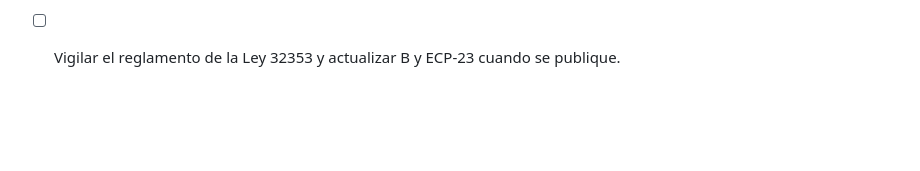
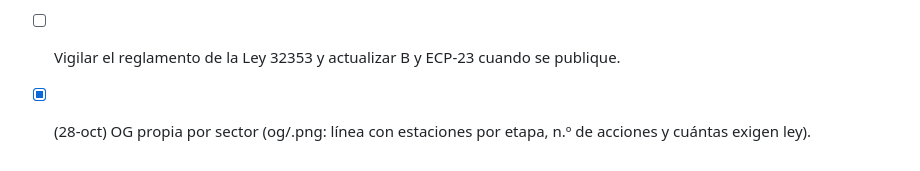
Before and after one commit to unimauro/agenda-pais, a Markdown page: BACKLOG.md, the part around the change. GitHub-like rendering; blank space fills up the shorter version.

Commit message:
BACKLOG: OG por sector

```diff
--- a/BACKLOG.md
+++ b/BACKLOG.md
@@ -50,3 +50,4 @@ Lee esto primero si continúas el proyecto (otra IA u otra sesión).
 - [ ] Revisión humana experta sigue pendiente (la de agentes no la reemplaza).
 - [x] (28-oct) Ley 32353: entra en vigencia al día siguiente de publicado su reglamento (no ubicado); textos de B (paquete beneficios) y ECP-23 pasaron a condicional. ECP-23 ahora se apoya en ECO-15 (Tech) para cerrar el RER.
 - [ ] Vigilar el reglamento de la Ley 32353 y actualizar B y ECP-23 cuando se publique.
+- [x] (28-oct) OG propia por sector (og/<sector>.png: línea con estaciones por etapa, n.º de acciones y cuántas exigen ley).
```
